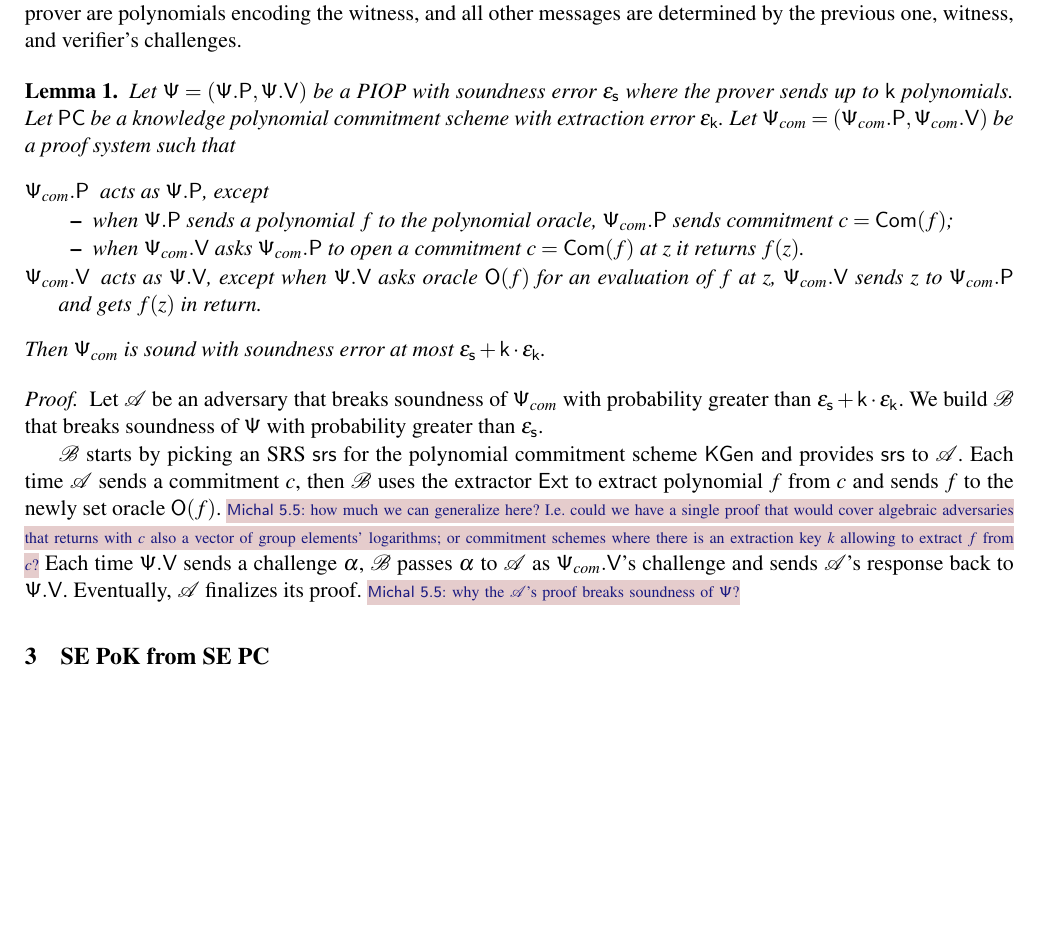
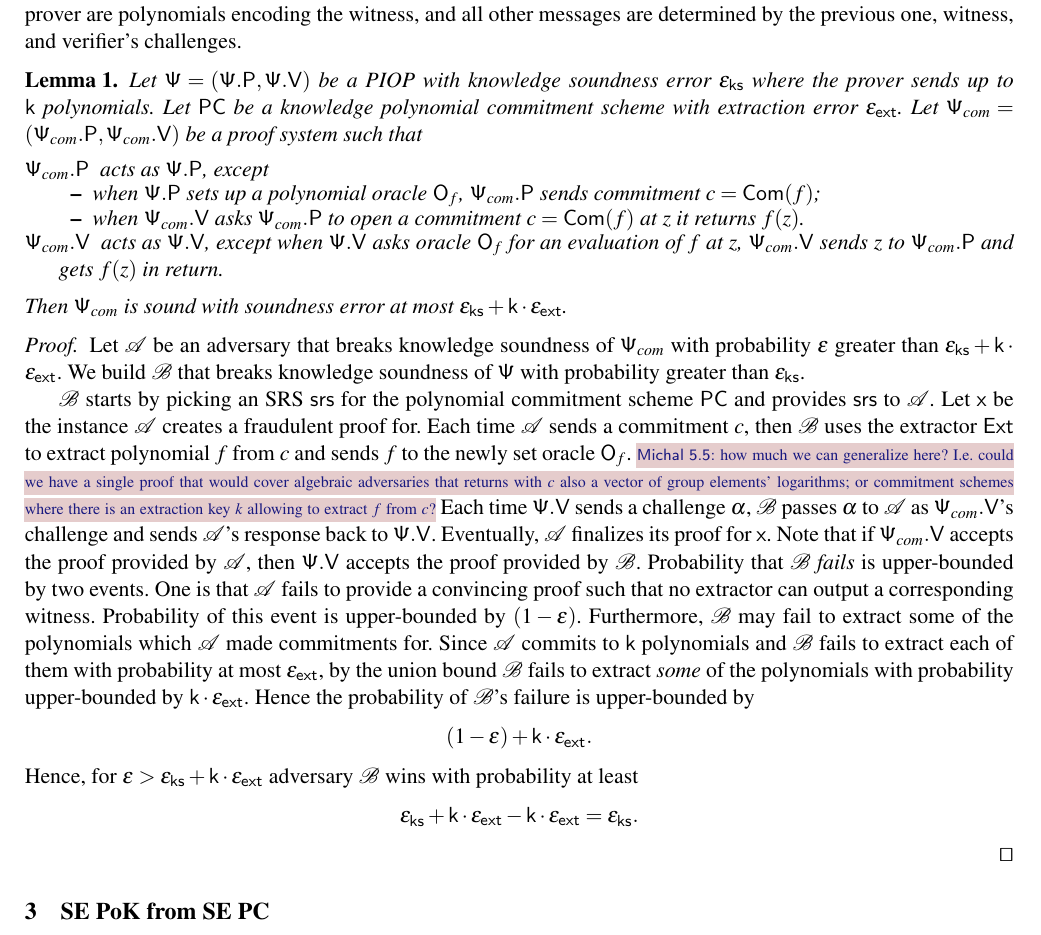
Before and after one commit to clearmatics/research-polcom, a LaTeX thesis (polcom.tex, which reads macros.tex): part of page 4 of 5, cut so that both start at the same text, the shorter picture padded with empty space. Compiled offline with pdfLaTeX.

Commit message:
added security proof for the compiler

```diff
--- a/macros.tex
+++ b/macros.tex
@@ -228,6 +228,8 @@
 
 \newcommand{\epsss}{\eps_\ss}
 \newcommand{\epsur}{\eps_\pcvarstyle{ur}}
+\newcommand{\epsks}{\eps_{\pcvarstyle{ks}}}
+\newcommand{\epsext}{\eps_{\pcvarstyle{ext}}}
 \newcommand{\epsk}{\eps_{\pcvarstyle{k}}}
 \newcommand{\epsbind}{\eps_\pcvarstyle{bind}}
 \newcommand{\epsop}{\eps_\pcvarstyle{op}}
--- a/polcom.tex
+++ b/polcom.tex
@@ -534,41 +532,60 @@ witness, and all other messages are determined by the previous one, witness, and
 verifier's challenges.
 
 \begin{lemma}
-  Let $\PS = (\PS.\prover, \PS.\verifier)$ be a PIOP with soundness error
-  $\epss$ where the prover sends up to $\noofp$ polynomials. Let $\PCOM$ be a
-  knowledge polynomial commitment scheme with extraction error $\epsk$. Let
+  Let $\PS = (\PS.\prover, \PS.\verifier)$ be a PIOP with knowledge soundness error
+  $\epsks$ where the prover sends up to $\noofp$ polynomials. Let $\PCOM$ be a
+  knowledge polynomial commitment scheme with extraction error $\epsext$. Let
   $\PSc = (\PSc.\prover, \PSc.\verifier)$ be a proof system such that
   \begin{description}
   \item[$\PSc.\prover$] acts as $\PS.\prover$, except
     \begin{itemize}
-    \item when $\PS.\prover$ sends a polynomial $f$ to the polynomial oracle,
+    \item when $\PS.\prover$ sets up a polynomial oracle $\oracleo_f$,
       $\PSc.\prover$ sends commitment $c = \com(f)$;
     \item when $\PSc.\verifier$ asks $\PSc.\prover$ to open a commitment
       $c = \com(f)$ at $z$ it returns $f(z)$.
   \end{itemize}
   \item[$\PSc.\verifier$] acts as $\PS.\verifier$, except when $\PS.\verifier$
-    asks oracle $\oracleo(f)$ for an evaluation of $f$ at $z$, $\PSc.\verifier$
+    asks oracle $\oracleo_f$ for an evaluation of $f$ at $z$, $\PSc.\verifier$
     sends $z$ to $\PSc.\prover$ and gets $f(z)$ in return.
   \end{description}
-  Then $\PSc$ is sound with soundness error at most $\epss + \noofp \cdot \epsk$.
+  Then $\PSc$ is sound with soundness error at most $\epsks + \noofp \cdot \epsext$.
 \end{lemma}
 \begin{proof}
-  Let $\adv$ be an adversary that breaks soundness of $\PSc$ with probability
-  greater than $\epss + \noofp \cdot \epsk$. We build $\bdv$ that breaks
-  soundness of $\PS$ with probability greater than $\epss$.
+  Let $\adv$ be an adversary that breaks knowledge soundness of $\PSc$ with
+  probability $\eps$ greater than $\epsks + \noofp \cdot \epsext$. We build
+  $\bdv$ that breaks knowledge soundness of $\PS$ with probability greater than
+  $\epsks$.
 
   $\bdv$ starts by picking an SRS $\srs$ for the polynomial commitment scheme
-  $\kgen$ and provides $\srs$ to $\adv$. Each time $\adv$ sends a commitment
-  $c$, then $\bdv$ uses the extractor $\ext$ to extract polynomial $f$ from $c$
-  and sends $f$ to the newly set oracle $\oracleo(f)$.  \michals{5.5}{how much
-    we can generalize here? I.e.~could we have a single proof that would cover
+  $\PCOM$ and provides $\srs$ to $\adv$. Let $\inp$ be the instance $\adv$
+  creates a fraudulent proof for. Each time $\adv$ sends a commitment $c$, then
+  $\bdv$ uses the extractor $\ext$ to extract polynomial $f$ from $c$ and sends
+  $f$ to the newly set oracle $\oracleo_f$.  \michals{5.5}{how much we can
+    generalize here?  I.e.~could we have a single proof that would cover
     algebraic adversaries that returns with $c$ also a vector of group elements'
     logarithms; or commitment schemes where there is an extraction key $k$
     allowing to extract $f$ from $c$?}  Each time $\PS.\verifier$ sends a
   challenge $\alpha$, $\bdv$ passes $\alpha$ to $\adv$ as $\PSc.\verifier$'s
   challenge and sends $\adv$'s response back to $\PS.\verifier$. Eventually,
-  $\adv$ finalizes its proof. \michals{5.5}{why the $\adv$'s proof breaks
-    soundness of $\PS$?}
+  $\adv$ finalizes its proof for $\inp$. Note that if $\PSc.\verifier$ accepts
+  the proof provided by $\adv$, then $\PS.\verifier$ accepts the proof provided
+  by $\bdv$. Probability that $\bdv$ \emph{fails} is upper-bounded by two
+  events. One is that $\adv$ fails to provide a convincing proof such that no
+  extractor can output a corresponding witness. Probability of this event is
+  upper-bounded by $(1 - \eps)$. Furthermore, $\bdv$ may fail to extract some
+  of the polynomials which $\adv$ made commitments for. Since $\adv$ commits to
+  $\noofp$ polynomials and $\bdv$ fails to extract each of them with probability
+  at most $\epsext$, by the union bound $\bdv$ fails to extract \emph{some} of
+  the polynomials with probability upper-bounded by $\noofp \cdot
+  \epsext$. Hence the probability of $\bdv$'s failure is upper-bounded by
+  \[
+    (1 - \eps) + \noofp \cdot \epsext.
+  \]
+  Hence, for $\eps > \epsks + \noofp \cdot \epsext$ adversary $\bdv$ wins with probability at least
+  \[
+    \epsks + \noofp \cdot \epsext - \noofp \cdot \epsext  = \epsks.
+  \]
+  \qed
 \end{proof}
 
 \section{SE PoK from SE PC}
```
Also changed, not shown: polcom.tex (6 more changed lines).
